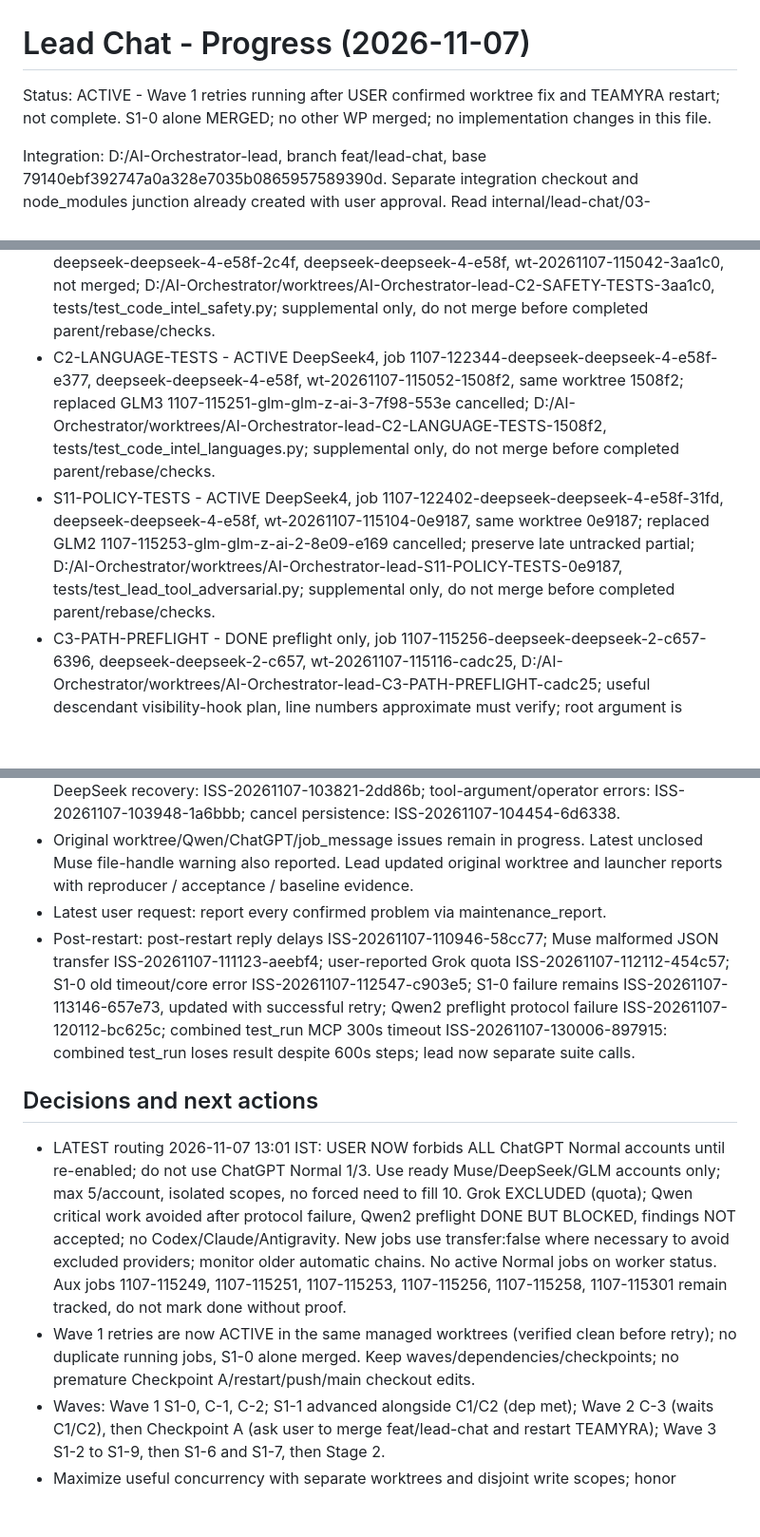
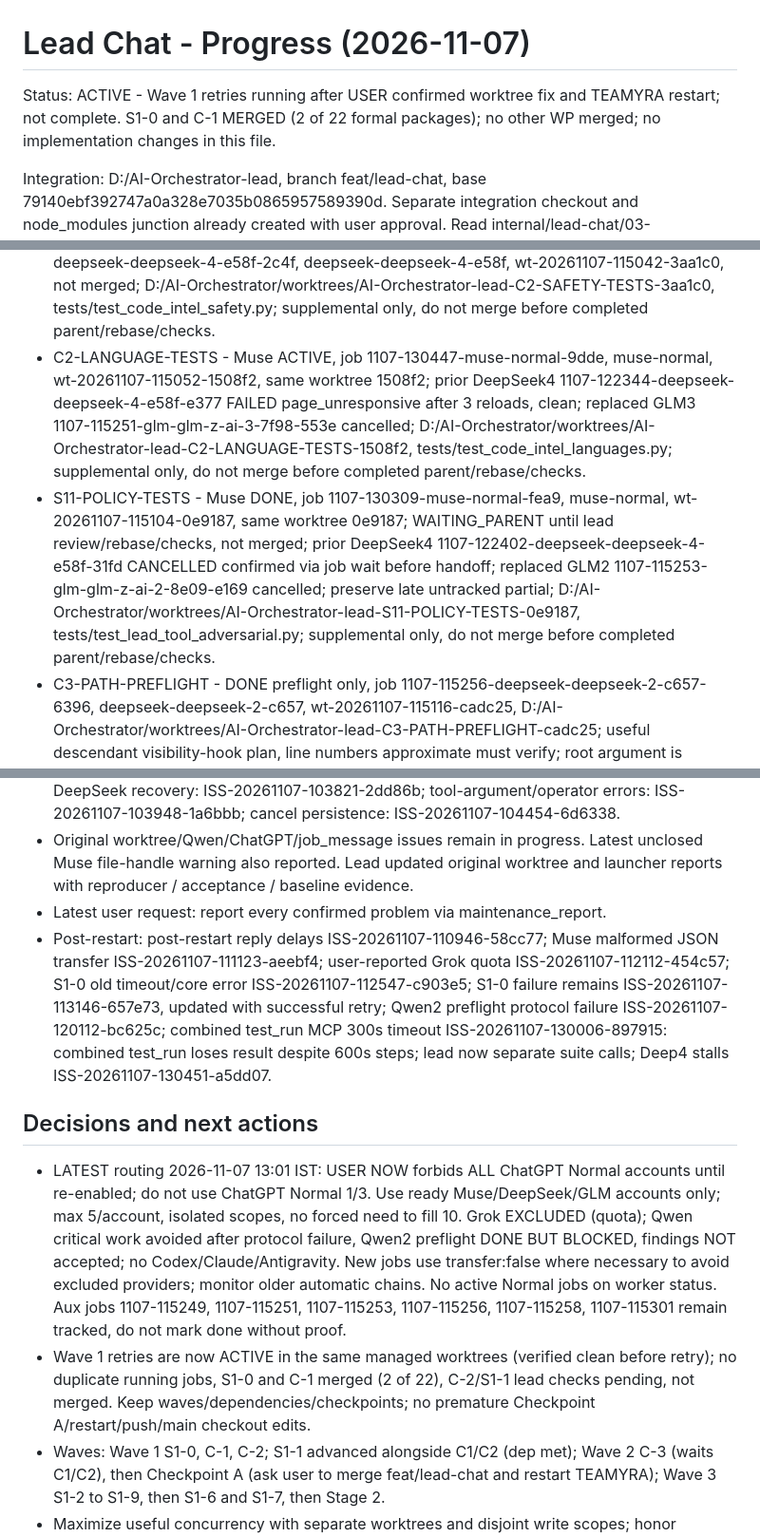
Before and after one commit to itsksrathore/TEAMYRA, a Markdown page: internal/lead-chat/PROGRESS.md, 3 parts joined by grey strips. Shown at 95% size. GitHub-like rendering; blank space fills up the shorter version.

Commit message:
Lead Chat PROGRESS: C-1 merged da11ce3, supplemental updates 2026-11-07 13:15 IST

```diff
--- a/internal/lead-chat/PROGRESS.md
+++ b/internal/lead-chat/PROGRESS.md
@@ -1,6 +1,6 @@
 # Lead Chat - Progress (2026-11-07)
 
-Status: ACTIVE - Wave 1 retries running after USER confirmed worktree fix and TEAMYRA restart; not complete. S1-0 alone MERGED; no other WP merged; no implementation changes in this file.
+Status: ACTIVE - Wave 1 retries running after USER confirmed worktree fix and TEAMYRA restart; not complete. S1-0 and C-1 MERGED (2 of 22 formal packages); no other WP merged; no implementation changes in this file.
 
 Integration: D:/AI-Orchestrator-lead, branch feat/lead-chat, base 79140ebf392747a0a328e7035b0865957589390d. Separate integration checkout and node_modules junction already created with user approval. Read internal/lead-chat/03-HANDOFF.md, 02-IMPLEMENTATION-PLAN.md, and 01-DESIGN.md before resuming. This is an administrative snapshot, not proof of current job execution or completion.
 
@@ -30,8 +32,8 @@ Current update 2026-11-07 13:01 IST: USER NOW forbids ALL ChatGPT Normal account
 - S1-6 - pending; not dispatched.
 - S1-7 - pending; not dispatched (independent review).
 - C2-SAFETY-TESTS - DONE 3f31598, WAITING_PARENT (junction exposed), job 1107-115249-deepseek-deepseek-4-e58f-2c4f, deepseek-deepseek-4-e58f, wt-20261107-115042-3aa1c0, not merged; D:/AI-Orchestrator/worktrees/AI-Orchestrator-lead-C2-SAFETY-TESTS-3aa1c0, tests/test_code_intel_safety.py; supplemental only, do not merge before completed parent/rebase/checks.
-- C2-LANGUAGE-TESTS - ACTIVE DeepSeek4, job 1107-122344-deepseek-deepseek-4-e58f-e377, deepseek-deepseek-4-e58f, wt-20261107-115052-1508f2, same worktree 1508f2; replaced GLM3 1107-115251-glm-glm-z-ai-3-7f98-553e cancelled; D:/AI-Orchestrator/worktrees/AI-Orchestrator-lead-C2-LANGUAGE-TESTS-1508f2, tests/test_code_intel_languages.py; supplemental only, do not merge before completed parent/rebase/checks.
-- S11-POLICY-TESTS - ACTIVE DeepSeek4, job 1107-122402-deepseek-deepseek-4-e58f-31fd, deepseek-deepseek-4-e58f, wt-20261107-115104-0e9187, same worktree 0e9187; replaced GLM2 1107-115253-glm-glm-z-ai-2-8e09-e169 cancelled; preserve late untracked partial; D:/AI-Orchestrator/worktrees/AI-Orchestrator-lead-S11-POLICY-TESTS-0e9187, tests/test_lead_tool_adversarial.py; supplemental only, do not merge before completed parent/rebase/checks.
+- C2-LANGUAGE-TESTS - Muse ACTIVE, job 1107-130447-muse-normal-9dde, muse-normal, wt-20261107-115052-1508f2, same worktree 1508f2; prior DeepSeek4 1107-122344-deepseek-deepseek-4-e58f-e377 FAILED page_unresponsive after 3 reloads, clean; replaced GLM3 1107-115251-glm-glm-z-ai-3-7f98-553e cancelled; D:/AI-Orchestrator/worktrees/AI-Orchestrator-lead-C2-LANGUAGE-TESTS-1508f2, tests/test_code_intel_languages.py; supplemental only, do not merge before completed parent/rebase/checks.
+- S11-POLICY-TESTS - Muse DONE, job 1107-130309-muse-normal-fea9, muse-normal, wt-20261107-115104-0e9187, same worktree 0e9187; WAITING_PARENT until lead review/rebase/checks, not merged; prior DeepSeek4 1107-122402-deepseek-deepseek-4-e58f-31fd CANCELLED confirmed via job wait before handoff; replaced GLM2 1107-115253-glm-glm-z-ai-2-8e09-e169 cancelled; preserve late untracked partial; D:/AI-Orchestrator/worktrees/AI-Orchestrator-lead-S11-POLICY-TESTS-0e9187, tests/test_lead_tool_adversarial.py; supplemental only, do not merge before completed parent/rebase/checks.
 - C3-PATH-PREFLIGHT - DONE preflight only, job 1107-115256-deepseek-deepseek-2-c657-6396, deepseek-deepseek-2-c657, wt-20261107-115116-cadc25, D:/AI-Orchestrator/worktrees/AI-Orchestrator-lead-C3-PATH-PREFLIGHT-cadc25; useful descendant visibility-hook plan, line numbers approximate must verify; root argument is runtime CACHE root service.root, NOT workspace; read-only final report, no file edits/merges.
 - C3-LOG-PREFLIGHT - FAILED preflight only, job 1107-115258-deepseek-deepseek-3-960a-8b0a, deepseek-deepseek-3-960a, wt-20261107-115124-7cd04f, D:/AI-Orchestrator/worktrees/AI-Orchestrator-lead-C3-LOG-PREFLIGHT-7cd04f; page unresponsive, no source changes; PATH findings require child visibility callback, same search permission, cache root service.root; read-only final report, no file edits/merges.
 - C3-BOOTSTRAP-PREFLIGHT - DONE BUT BLOCKED preflight only, job 1107-115301-qwen-qwen-2-6057-270c, qwen-qwen-2-6057, wt-20261107-115137-faf6ef, D:/AI-Orchestrator/worktrees/AI-Orchestrator-lead-C3-BOOTSTRAP-PREFLIGHT-faf6ef; 'Tool filesystem.read/list does not exists', no actual TEAMYRA filesystem commands; findings NOT accepted, no further critical Qwen until protocol works, reported ISS-20261107-120112-bc625c; read-only final report, no file edits/merges.
@@ -55,12 +57,12 @@ Current update 2026-11-07 13:01 IST: USER NOW forbids ALL ChatGPT Normal account
 - Launcher: ISS-20261107-103622-59ae1f; transient host policy: ISS-20261107-103624-6248cf; DeepSeek recovery: ISS-20261107-103821-2dd86b; tool-argument/operator errors: ISS-20261107-103948-1a6bbb; cancel persistence: ISS-20261107-104454-6d6338.
 - Original worktree/Qwen/ChatGPT/job_message issues remain in progress. Latest unclosed Muse file-handle warning also reported. Lead updated original worktree and launcher reports with reproducer / acceptance / baseline evidence.
 - Latest user request: report every confirmed problem via maintenance_report.
-- Post-restart: post-restart reply delays ISS-20261107-110946-58cc77; Muse malformed JSON transfer ISS-20261107-111123-aeebf4; user-reported Grok quota ISS-20261107-112112-454c57; S1-0 old timeout/core error ISS-20261107-112547-c903e5; S1-0 failure remains ISS-20261107-113146-657e73, updated with successful retry; Qwen2 preflight protocol failure ISS-20261107-120112-bc625c; combined test_run MCP 300s timeout ISS-20261107-130006-897915: combined test_run loses result despite 600s steps; lead now separate suite calls.
+- Post-restart: post-restart reply delays ISS-20261107-110946-58cc77; Muse malformed JSON transfer ISS-20261107-111123-aeebf4; user-reported Grok quota ISS-20261107-112112-454c57; S1-0 old timeout/core error ISS-20261107-112547-c903e5; S1-0 failure remains ISS-20261107-113146-657e73, updated with successful retry; Qwen2 preflight protocol failure ISS-20261107-120112-bc625c; combined test_run MCP 300s timeout ISS-20261107-130006-897915: combined test_run loses result despite 600s steps; lead now separate suite calls; Deep4 stalls ISS-20261107-130451-a5dd07.
 
 ## Decisions and next actions
 
 - LATEST routing 2026-11-07 13:01 IST: USER NOW forbids ALL ChatGPT Normal accounts until re-enabled; do not use ChatGPT Normal 1/3. Use ready Muse/DeepSeek/GLM accounts only; max 5/account, isolated scopes, no forced need to fill 10. Grok EXCLUDED (quota); Qwen critical work avoided after protocol failure, Qwen2 preflight DONE BUT BLOCKED, findings NOT accepted; no Codex/Claude/Antigravity. New jobs use transfer:false where necessary to avoid excluded providers; monitor older automatic chains. No active Normal jobs on worker status. Aux jobs 1107-115249, 1107-115251, 1107-115253, 1107-115256, 1107-115258, 1107-115301 remain tracked, do not mark done without proof.
-- Wave 1 retries are now ACTIVE in the same managed worktrees (verified clean before retry); no duplicate running jobs, S1-0 alone merged. Keep waves/dependencies/checkpoints; no premature Checkpoint A/restart/push/main checkout edits.
+- Wave 1 retries are now ACTIVE in the same managed worktrees (verified clean before retry); no duplicate running jobs, S1-0 and C-1 merged (2 of 22), C-2/S1-1 lead checks pending, not merged. Keep waves/dependencies/checkpoints; no premature Checkpoint A/restart/push/main checkout edits.
 - Waves: Wave 1 S1-0, C-1, C-2; S1-1 advanced alongside C1/C2 (dep met); Wave 2 C-3 (waits C1/C2), then Checkpoint A (ask user to merge feat/lead-chat and restart TEAMYRA); Wave 3 S1-2 to S1-9, then S1-6 and S1-7, then Stage 2.
 - Maximize useful concurrency with separate worktrees and disjoint write scopes; honor dependencies in 02-IMPLEMENTATION-PLAN.md. Lead delegates all implementation file changes; do not duplicate already dispatched jobs. Test-only workers own DISTINCT new files and may expose known gaps on old snapshot; WAITING_PARENT, lead rebase via guarded managed tool after parent merged then test_run and merge ONLY if pass. Read-only preflights: no file edits/merges.
 - Every implementation must pass npm run desktop:check and python -m unittest discover -s tests in its worktree. Inspect job_result, worktree diff, and reviews before merging into feat/lead-chat.
```
Also changed, not shown: other parts of internal/lead-chat/PROGRESS.md (+4 -2 lines).
